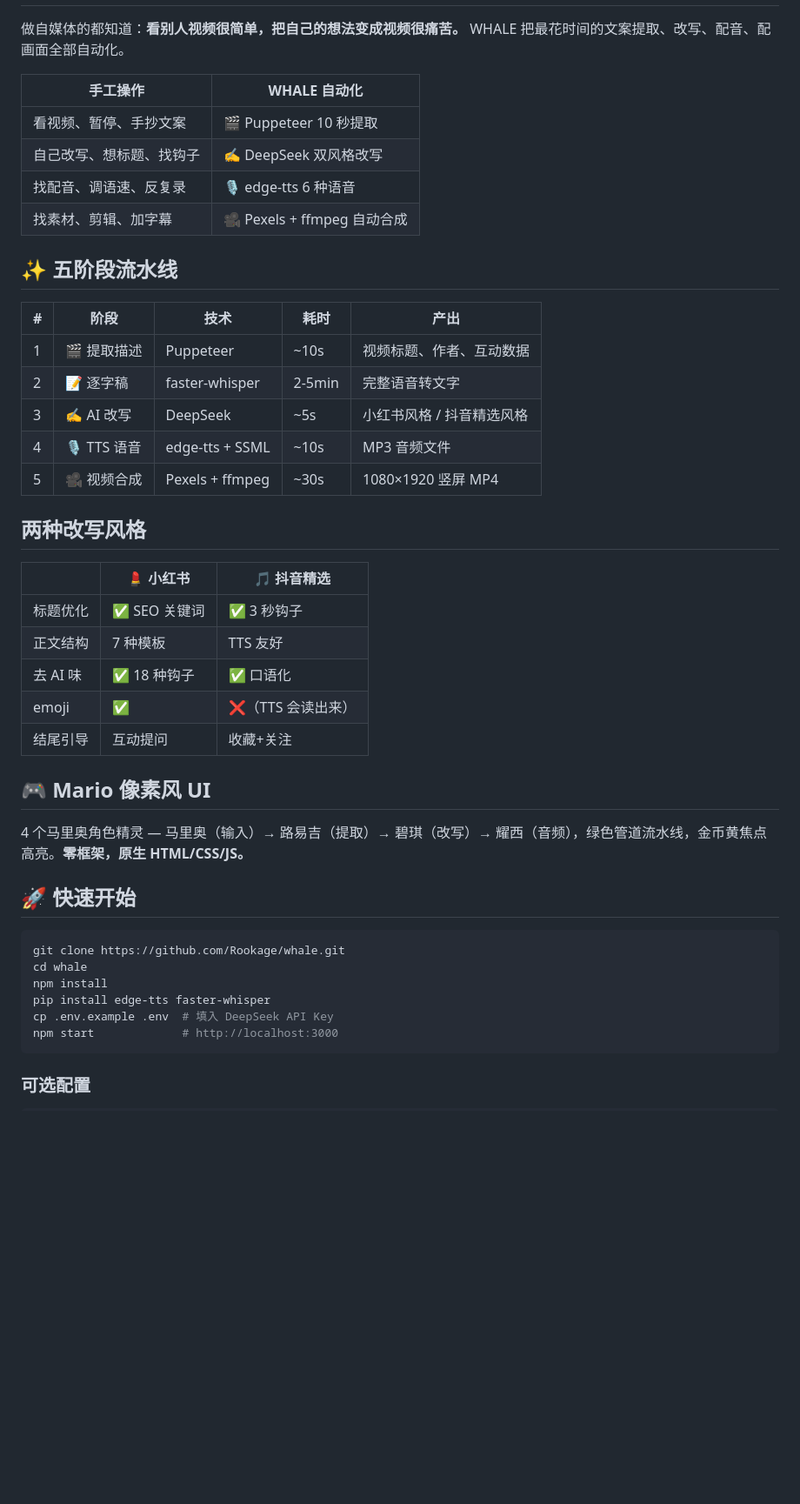
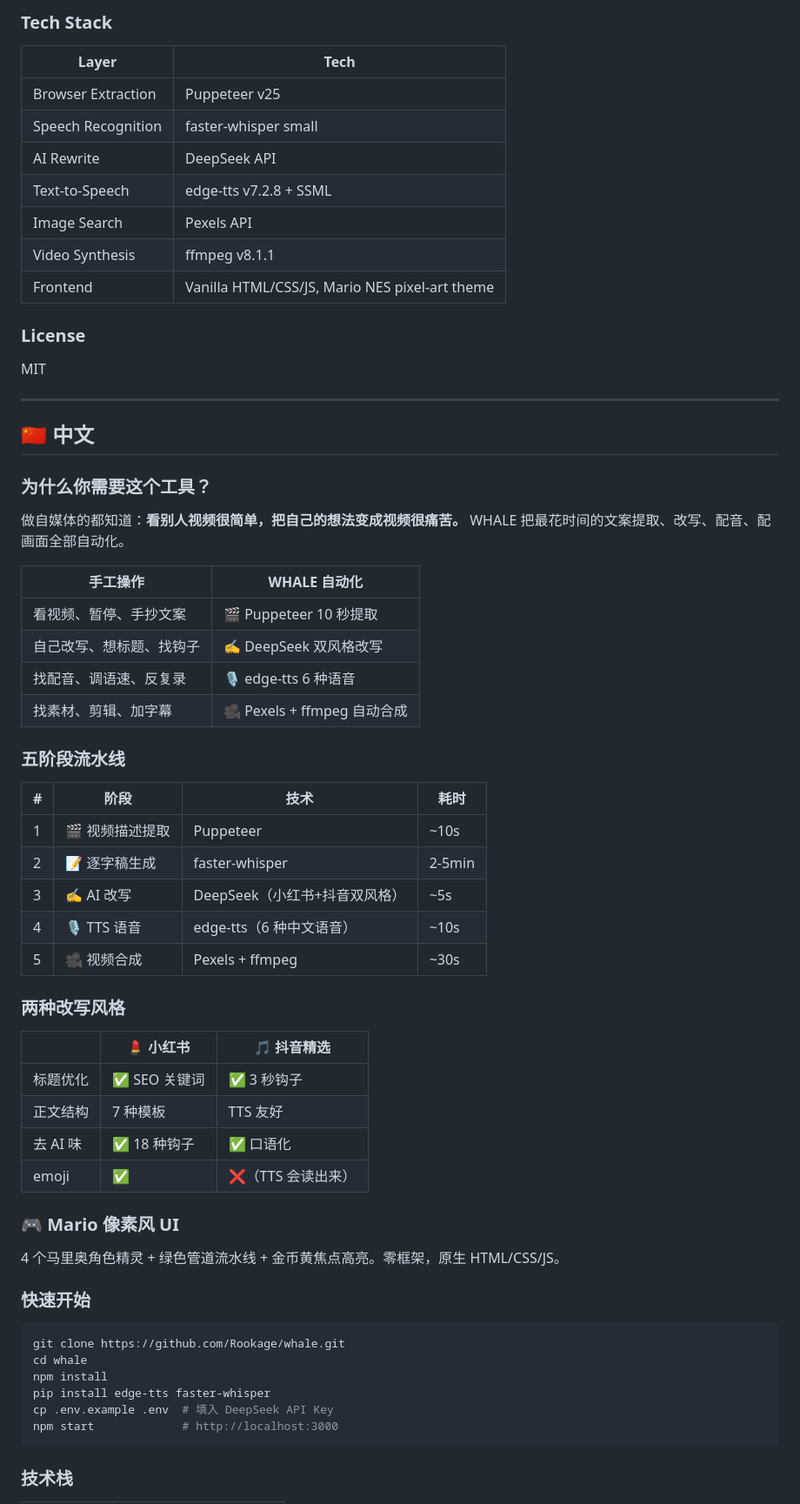
Before and after one commit to Rookage/whale, a Markdown page: README.md, the part around one of its changes. Shown at 87% size. Rendered like a GitHub page; blank space fills up the shorter version.

Commit message:
docs: bilingual README - English + Chinese (EN first for GitHub audience)

````diff
--- a/README.md
+++ b/README.md
@@ -21,3 +76,24 @@
+### Tech Stack
+
+| Layer | Tech |
+|----|------|
+| Browser Extraction | Puppeteer v25 |
+| Speech Recognition | faster-whisper small |
+| AI Rewrite | DeepSeek API |
+| Text-to-Speech | edge-tts v7.2.8 + SSML |
+| Image Search | Pexels API |
+| Video Synthesis | ffmpeg v8.1.1 |
+| Frontend | Vanilla HTML/CSS/JS, Mario NES pixel-art theme |
+
+### License
+
+MIT
+
+---
+
+<h2 id="chinese">🇨🇳 中文</h2>
+
+### 为什么你需要这个工具？
 
 做自媒体的都知道：**看别人视频很简单，把自己的想法变成视频很痛苦。** WHALE 把最花时间的文案提取、改写、配音、配画面全部自动化。
 
@@ -28,17 +104,17 @@
 | 找配音、调语速、反复录 | 🎙️ edge-tts 6 种语音 |
 | 找素材、剪辑、加字幕 | 🎥 Pexels + ffmpeg 自动合成 |
 
-## ✨ 五阶段流水线
+### 五阶段流水线
 
-| # | 阶段 | 技术 | 耗时 | 产出 |
-|---|------|------|------|------|
-| 1 | 🎬 提取描述 | Puppeteer | ~10s | 视频标题、作者、互动数据 |
-| 2 | 📝 逐字稿 | faster-whisper | 2-5min | 完整语音转文字 |
-| 3 | ✍️ AI 改写 | DeepSeek | ~5s | 小红书风格 / 抖音精选风格 |
-| 4 | 🎙️ TTS 语音 | edge-tts + SSML | ~10s | MP3 音频文件 |
-| 5 | 🎥 视频合成 | Pexels + ffmpeg | ~30s | 1080×1920 竖屏 MP4 |
+| # | 阶段 | 技术 | 耗时 |
+|---|------|------|------|
+| 1 | 🎬 视频描述提取 | Puppeteer | ~10s |
+| 2 | 📝 逐字稿生成 | faster-whisper | 2-5min |
+| 3 | ✍️ AI 改写 | DeepSeek（小红书+抖音双风格） | ~5s |
+| 4 | 🎙️ TTS 语音 | edge-tts（6 种中文语音） | ~10s |
+| 5 | 🎥 视频合成 | Pexels + ffmpeg | ~30s |
 
-## 两种改写风格
+### 两种改写风格
 
 | | 💄 小红书 | 🎵 抖音精选 |
 |------|------|------|
@@ -46,13 +122,12 @@
 | 正文结构 | 7 种模板 | TTS 友好 |
 | 去 AI 味 | ✅ 18 种钩子 | ✅ 口语化 |
 | emoji | ✅ | ❌（TTS 会读出来） |
-| 结尾引导 | 互动提问 | 收藏+关注 |
 
-## 🎮 Mario 像素风 UI
+### 🎮 Mario 像素风 UI
 
-4 个马里奥角色精灵 — 马里奥（输入）→ 路易吉（提取）→ 碧琪（改写）→ 耀西（音频），绿色管道流水线，金币黄焦点高亮。**零框架，原生 HTML/CSS/JS。**
+4 个马里奥角色精灵 + 绿色管道流水线 + 金币黄焦点高亮。零框架，原生 HTML/CSS/JS。
 
-## 🚀 快速开始
+### 快速开始
 
 ```bash
 git clone https://github.com/Rookage/whale.git
@@ -63,5 +138,5 @@ cp .env.example .env  # 填入 DeepSeek API Key
 npm start             # http://localhost:3000
 ```
 
-### 可选配置
+### 技术栈
 
````
Also changed, not shown: other parts of README.md (+67 -23 lines).
